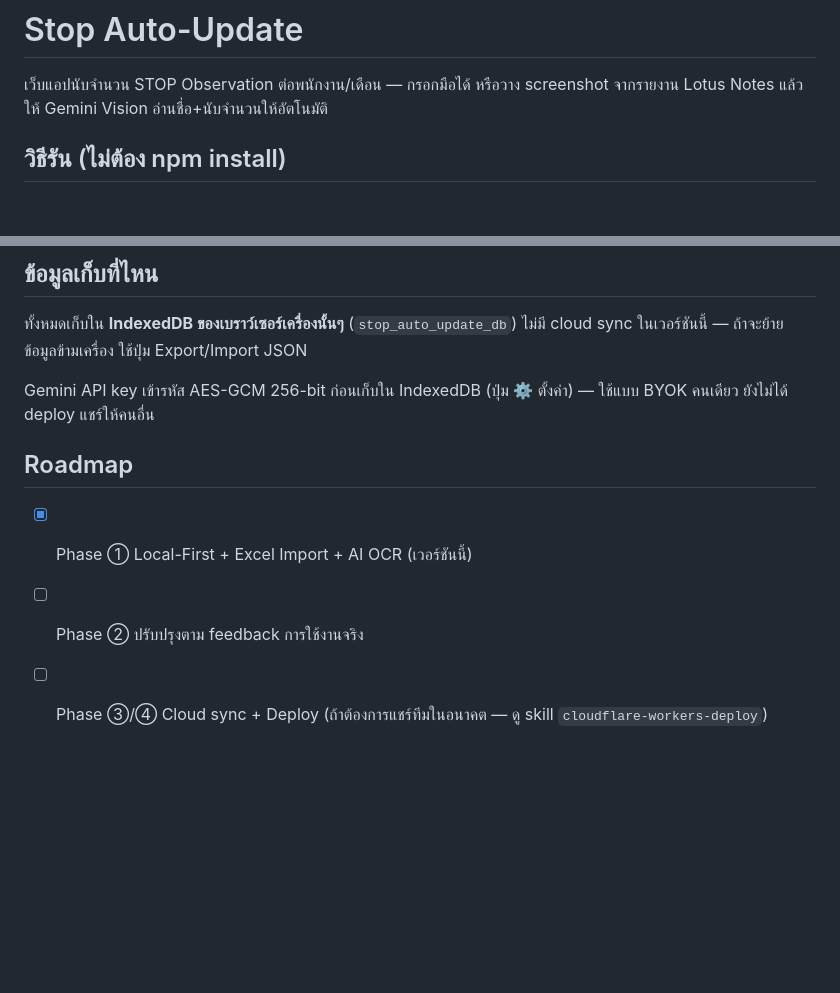
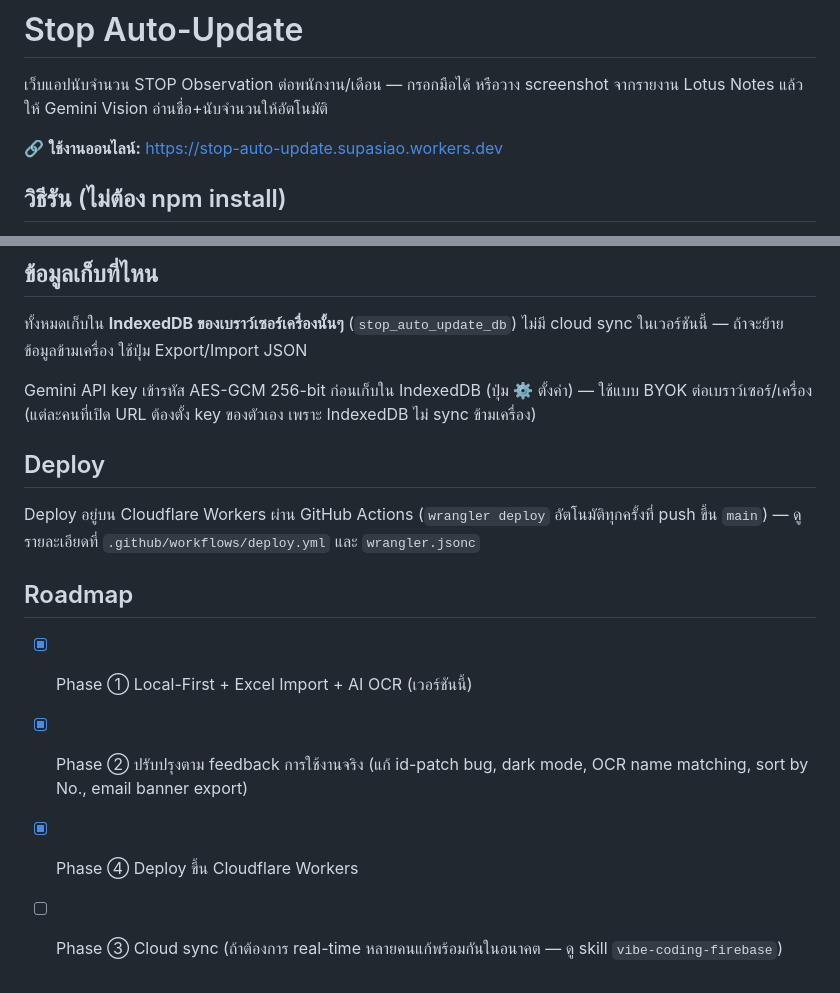
Before and after one commit to supasiao7896TH/Stop-Auto-Update, a Markdown page: README.md, 2 parts joined by grey strips. Drawn GitHub-style; blank space fills up the shorter version.

Commit message:
docs: add live URL and update roadmap status after successful deploy
Co-Authored-By: Claude Sonnet 5 <noreply@anthropic.com>

```diff
--- a/README.md
+++ b/README.md
@@ -1,6 +1,8 @@
 # Stop Auto-Update
 
 เว็บแอปนับจำนวน STOP Observation ต่อพนักงาน/เดือน — กรอกมือได้ หรือวาง screenshot จากรายงาน Lotus Notes แล้วให้ Gemini Vision อ่านชื่อ+นับจำนวนให้อัตโนมัติ
+
+🔗 **ใช้งานออนไลน์:** https://stop-auto-update.supasiao.workers.dev
 
 ## วิธีรัน (ไม่ต้อง npm install)
 
@@ -33,10 +35,15 @@ npx serve .
 
 ทั้งหมดเก็บใน **IndexedDB ของเบราว์เซอร์เครื่องนั้นๆ** (`stop_auto_update_db`) ไม่มี cloud sync ในเวอร์ชันนี้ — ถ้าจะย้ายข้อมูลข้ามเครื่อง ใช้ปุ่ม Export/Import JSON
 
-Gemini API key เข้ารหัส AES-GCM 256-bit ก่อนเก็บใน IndexedDB (ปุ่ม ⚙ ตั้งค่า) — ใช้แบบ BYOK คนเดียว ยังไม่ได้ deploy แชร์ให้คนอื่น
+Gemini API key เข้ารหัส AES-GCM 256-bit ก่อนเก็บใน IndexedDB (ปุ่ม ⚙ ตั้งค่า) — ใช้แบบ BYOK ต่อเบราว์เซอร์/เครื่อง (แต่ละคนที่เปิด URL ต้องตั้ง key ของตัวเอง เพราะ IndexedDB ไม่ sync ข้ามเครื่อง)
+
+## Deploy
+
+Deploy อยู่บน Cloudflare Workers ผ่าน GitHub Actions (`wrangler deploy` อัตโนมัติทุกครั้งที่ push ขึ้น `main`) — ดูรายละเอียดที่ `.github/workflows/deploy.yml` และ `wrangler.jsonc`
 
 ## Roadmap
 
 - [x] Phase ① Local-First + Excel Import + AI OCR (เวอร์ชันนี้)
-- [ ] Phase ② ปรับปรุงตาม feedback การใช้งานจริง
-- [ ] Phase ③/④ Cloud sync + Deploy (ถ้าต้องการแชร์ทีมในอนาคต — ดู skill `cloudflare-workers-deploy`)
+- [x] Phase ② ปรับปรุงตาม feedback การใช้งานจริง (แก้ id-patch bug, dark mode, OCR name matching, sort by No., email banner export)
+- [x] Phase ④ Deploy ขึ้น Cloudflare Workers
+- [ ] Phase ③ Cloud sync (ถ้าต้องการ real-time หลายคนแก้พร้อมกันในอนาคต — ดู skill `vibe-coding-firebase`)
```
